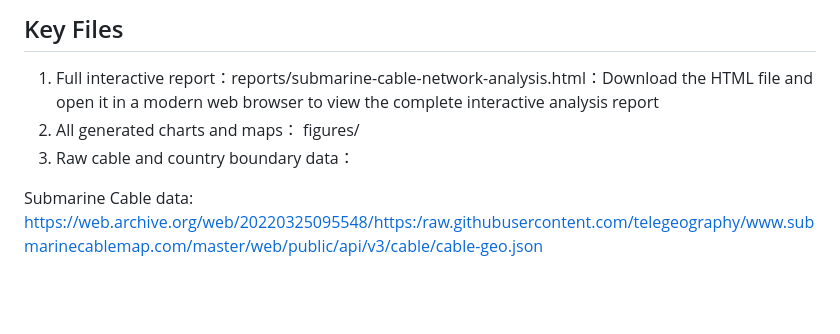
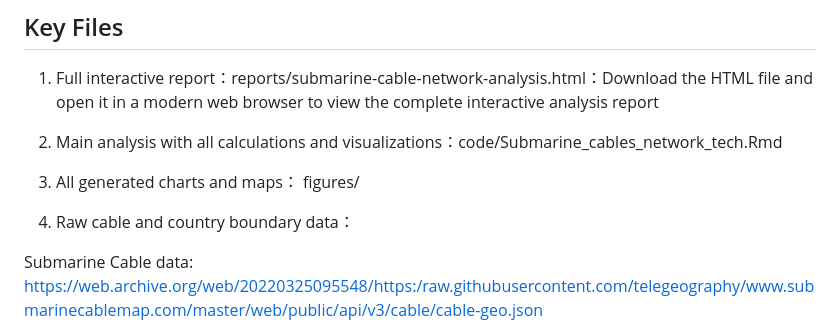
Before and after one commit to JingMa726/submarine-cable-network-analysis, a Markdown page: README.md, the part around the change. Rendered like a GitHub page; blank space fills up the shorter version.

```diff
--- a/README.md
+++ b/README.md
@@ -16,8 +16,10 @@ The analysis uses R with several key packages:
 The data comes from TeleGeography’s submarine cable database and GeoBoundaries’ country shapes. I converted the cable routes into a network with countries as nodes and cable connections as edges, and then applied standard network analysis techniques.
 ## Key Files
 1. Full interactive report：reports/submarine-cable-network-analysis.html：Download the HTML file and open it in a modern web browser to view the complete interactive analysis report
-2. All generated charts and maps： figures/
-3. Raw cable and country boundary data：
+2. Main analysis with all calculations and visualizations：code/Submarine_cables_network_tech.Rmd
+
+3. All generated charts and maps： figures/
+4. Raw cable and country boundary data：
 
 Submarine Cable data: https://web.archive.org/web/20220325095548/https:/raw.githubusercontent.com/telegeography/www.submarinecablemap.com/master/web/public/api/v3/cable/cable-geo.json
 
```
